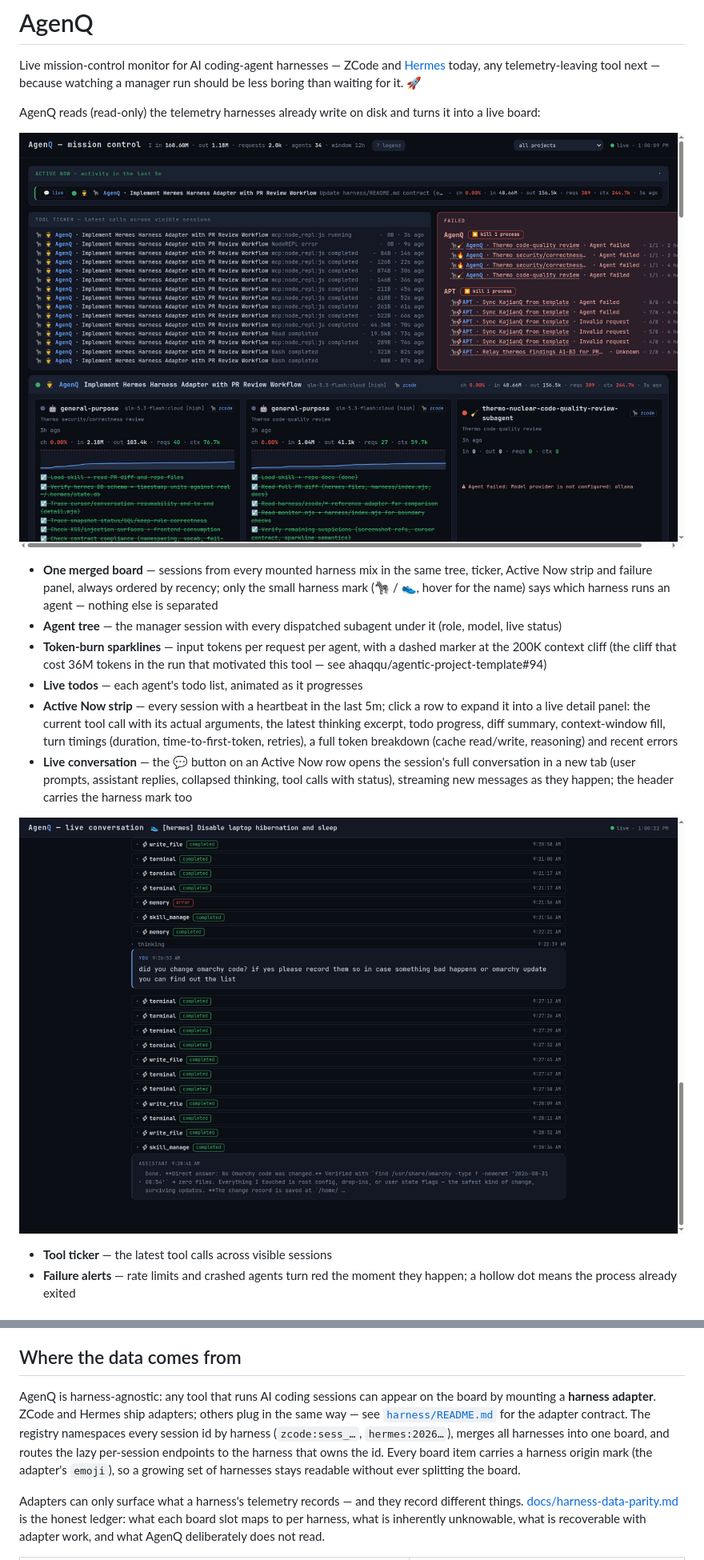
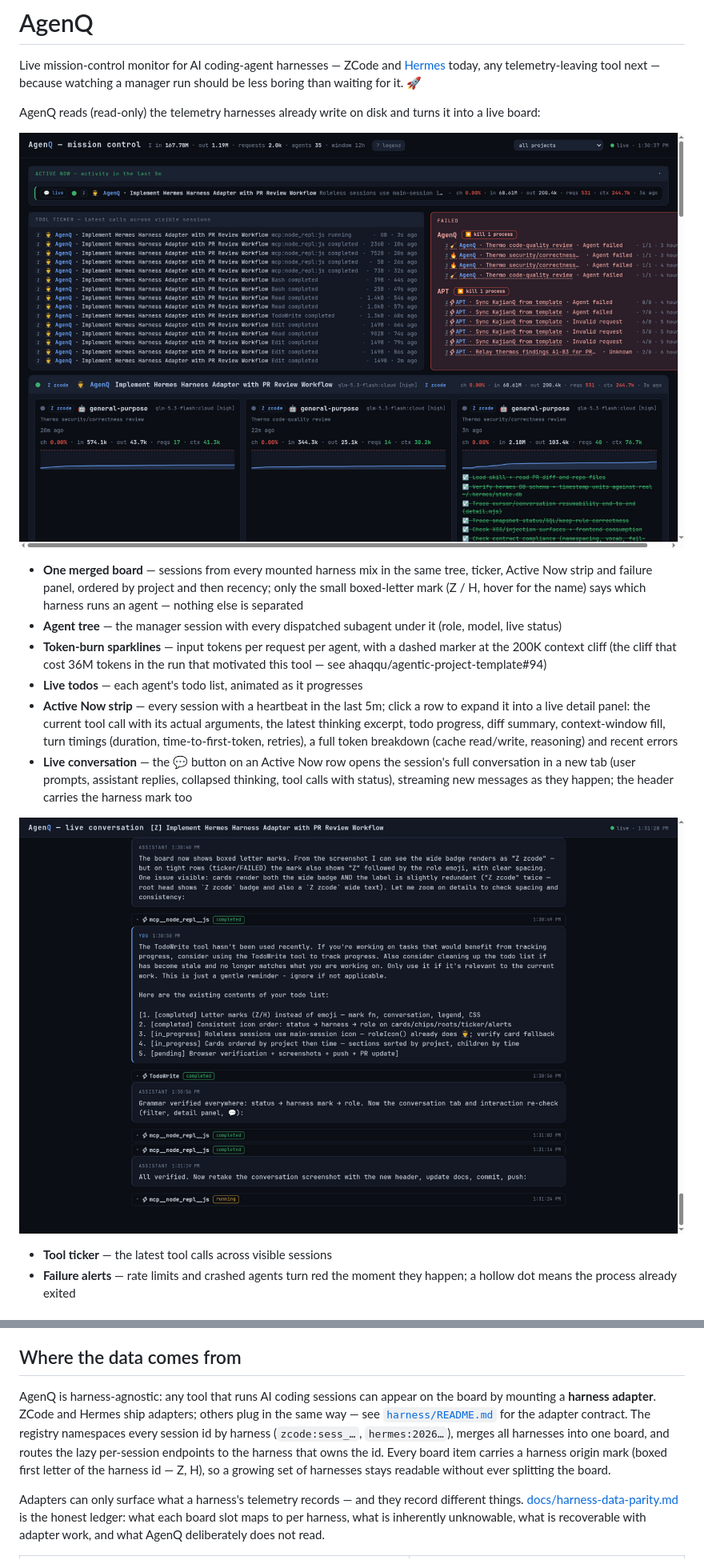
Before and after one commit to ahaqqu/AgenQ, a Markdown page: README.md, 2 parts joined by grey strips. Shown at 80% size. Drawn GitHub-style; pictures changed too: docs/screenshot-conversation.png, docs/screenshot.png.

```diff
--- a/README.md
+++ b/README.md
@@ -4,9 +4,9 @@ Live mission-control monitor for AI coding-agent harnesses — ZCode and [Hermes
 
 AgenQ reads (read-only) the telemetry harnesses already write on disk and turns it into a live board:
 
-![AgenQ mission control — sessions from ZCode and Hermes merged into one time-ordered board, every row carrying its harness mark (🦓 zcode / 👟 hermes), tool ticker, failure alerts, and token-burn sparklines against the 200k context cliff](docs/screenshot.png)
+![AgenQ mission control — sessions from ZCode and Hermes merged into one board ordered by project and time, every row carrying its harness letter mark (Z = zcode, H = hermes), tool ticker, failure alerts, and token-burn sparklines against the 200k context cliff](docs/screenshot.png)
 
-- **One merged board** — sessions from every mounted harness mix in the same tree, ticker, Active Now strip and failure panel, always ordered by recency; only the small harness mark (🦓 / 👟, hover for the name) says which harness runs an agent — nothing else is separated
+- **One merged board** — sessions from every mounted harness mix in the same tree, ticker, Active Now strip and failure panel, ordered by project and then recency; only the small boxed-letter mark (Z / H, hover for the name) says which harness runs an agent — nothing else is separated
 - **Agent tree** — the manager session with every dispatched subagent under it (role, model, live status)
 - **Token-burn sparklines** — input tokens per request per agent, with a dashed marker at the 200K context cliff (the cliff that cost 36M tokens in the run that motivated this tool — see ahaqqu/agentic-project-template#94)
 - **Live todos** — each agent's todo list, animated as it progresses
@@ -65,7 +65,7 @@ bun monitor.mjs --port 8787 --window-hours 12 \
 
 ## Where the data comes from
 
-AgenQ is harness-agnostic: any tool that runs AI coding sessions can appear on the board by mounting a **harness adapter**. ZCode and Hermes ship adapters; others plug in the same way — see [`harness/README.md`](harness/README.md) for the adapter contract. The registry namespaces every session id by harness (`zcode:sess_…`, `hermes:2026…`), merges all harnesses into one board, and routes the lazy per-session endpoints to the harness that owns the id. Every board item carries a harness origin mark (the adapter's `emoji`), so a growing set of harnesses stays readable without ever splitting the board.
+AgenQ is harness-agnostic: any tool that runs AI coding sessions can appear on the board by mounting a **harness adapter**. ZCode and Hermes ship adapters; others plug in the same way — see [`harness/README.md`](harness/README.md) for the adapter contract. The registry namespaces every session id by harness (`zcode:sess_…`, `hermes:2026…`), merges all harnesses into one board, and routes the lazy per-session endpoints to the harness that owns the id. Every board item carries a harness origin mark (boxed first letter of the harness id — Z, H), so a growing set of harnesses stays readable without ever splitting the board.
 
 Adapters can only surface what a harness's telemetry records — and they record different things. [docs/harness-data-parity.md](docs/harness-data-parity.md) is the honest ledger: what each board slot maps to per harness, what is inherently unknowable, what is recoverable with adapter work, and what AgenQ deliberately does not read.
 
```
Also changed, not shown: harness/README.md (+4 -4 lines), 4 other files.
